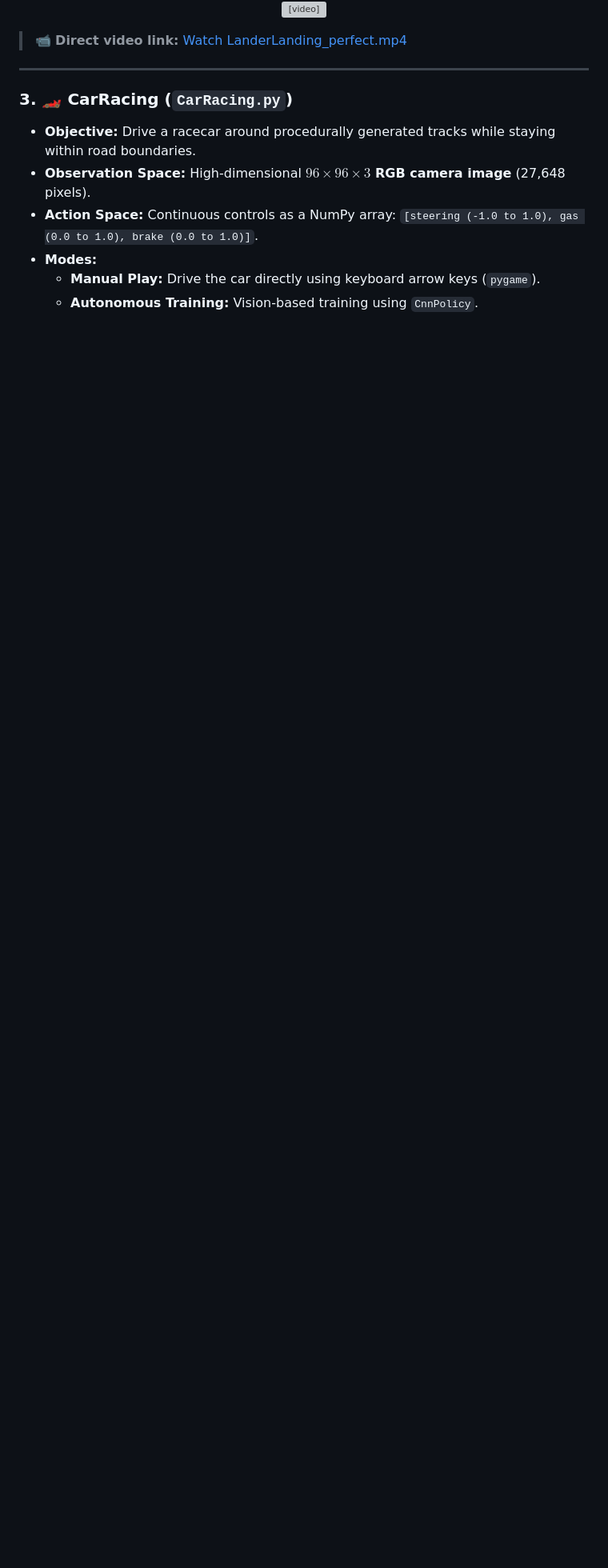
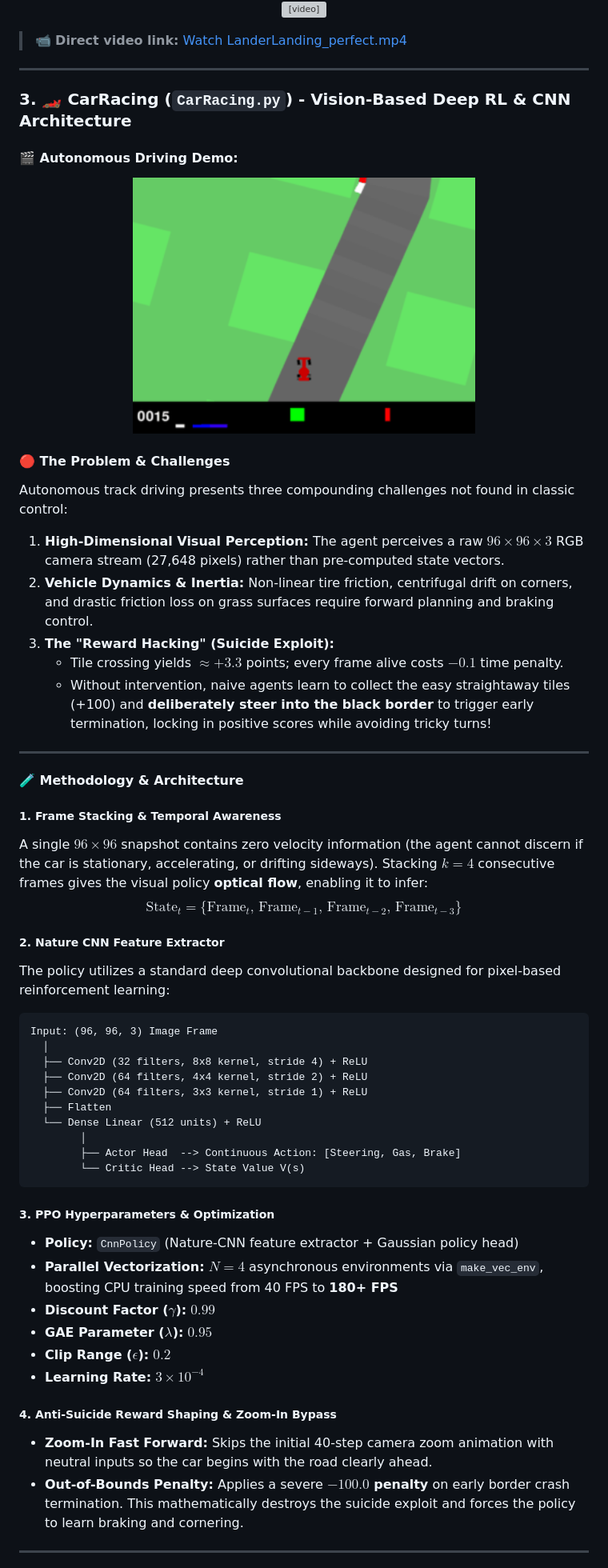
Before and after one commit to Rehansajid2130/Agent_training, a Markdown page: README.md, the part around one of its changes. Shown at 80% size. Drawn GitHub-style; pictures changed too: carracing_trained_demo.gif (added); blank space fills up the shorter version; grey boxes are pictures that could not be loaded.

Commit message:
refactor: enhance car racing environment with parallel training and anti-suicide wrapper and add ROS simulation nodes

````diff
--- a/README.md
+++ b/README.md
@@ -61,10 +62,55 @@ https://github.com/user-attachments/assets/LanderLanding_perfect.mp4
 
 ---
 
-### 3. 🏎️ CarRacing (`CarRacing.py`)
-- **Objective:** Drive a racecar around procedurally generated tracks while staying within road boundaries.
-- **Observation Space:** High-dimensional **$96 \times 96 \times 3$ RGB camera image** (27,648 pixels).
-- **Action Space:** Continuous controls as a NumPy array: `[steering (-1.0 to 1.0), gas (0.0 to 1.0), brake (0.0 to 1.0)]`.
-- **Modes:**
-  - **Manual Play:** Drive the car directly using keyboard arrow keys (`pygame`).
-  - **Autonomous Training:** Vision-based training using `CnnPolicy`.
+### 3. 🏎️ CarRacing (`CarRacing.py`) - Vision-Based Deep RL & CNN Architecture
+
+#### 🎬 Autonomous Driving Demo:
+<p align="center">
+  <img src="carracing_trained_demo.gif" alt="Trained CarRacing Agent Demo" width="60%">
+</p>
+
+#### 🔴 The Problem & Challenges
+Autonomous track driving presents three compounding challenges not found in classic control:
+1. **High-Dimensional Visual Perception:** The agent perceives a raw $96 \times 96 \times 3$ RGB camera stream (27,648 pixels) rather than pre-computed state vectors.
+2. **Vehicle Dynamics & Inertia:** Non-linear tire friction, centrifugal drift on corners, and drastic friction loss on grass surfaces require forward planning and braking control.
+3. **The "Reward Hacking" (Suicide Exploit):**
+   - Tile crossing yields $\approx +3.3$ points; every frame alive costs $-0.1$ time penalty.
+   - Without intervention, naive agents learn to collect the easy straightaway tiles (+100) and **deliberately steer into the black border** to trigger early termination, locking in positive scores while avoiding tricky turns!
+
+---
+
+#### 🧪 Methodology & Architecture
+
+##### 1. Frame Stacking & Temporal Awareness
+A single $96 \times 96$ snapshot contains zero velocity information (the agent cannot discern if the car is stationary, accelerating, or drifting sideways). Stacking $k=4$ consecutive frames gives the visual policy **optical flow**, enabling it to infer:
+$$\text{State}_t = \{ \text{Frame}_t, \, \text{Frame}_{t-1}, \, \text{Frame}_{t-2}, \, \text{Frame}_{t-3} \}$$
+
+##### 2. Nature CNN Feature Extractor
+The policy utilizes a standard deep convolutional backbone designed for pixel-based reinforcement learning:
+```
+Input: (96, 96, 3) Image Frame
+  │
+  ├── Conv2D (32 filters, 8x8 kernel, stride 4) + ReLU
+  ├── Conv2D (64 filters, 4x4 kernel, stride 2) + ReLU
+  ├── Conv2D (64 filters, 3x3 kernel, stride 1) + ReLU
+  ├── Flatten
+  └── Dense Linear (512 units) + ReLU
+        │
+        ├── Actor Head  --> Continuous Action: [Steering, Gas, Brake]
+        └── Critic Head --> State Value V(s)
+```
+
+##### 3. PPO Hyperparameters & Optimization
+- **Policy:** `CnnPolicy` (Nature-CNN feature extractor + Gaussian policy head)
+- **Parallel Vectorization:** $N=4$ asynchronous environments via `make_vec_env`, boosting CPU training speed from 40 FPS to **180+ FPS**
+- **Discount Factor ($\gamma$):** $0.99$
+- **GAE Parameter ($\lambda$):** $0.95$
+- **Clip Range ($\epsilon$):** $0.2$
+- **Learning Rate:** $3 \times 10^{-4}$
+
+##### 4. Anti-Suicide Reward Shaping & Zoom-In Bypass
+- **Zoom-In Fast Forward:** Skips the initial 40-step camera zoom animation with neutral inputs so the car begins with the road clearly ahead.
+- **Out-of-Bounds Penalty:** Applies a severe **$-100.0$ penalty** on early border crash termination. This mathematically destroys the suicide exploit and forces the policy to learn braking and cornering.
+
+---
+
````
Also changed, not shown: other parts of README.md (+43 -2 lines), ROS/README.md (added, +136 -0 lines), carracing_learning_curve.png (added), 8 other files.
